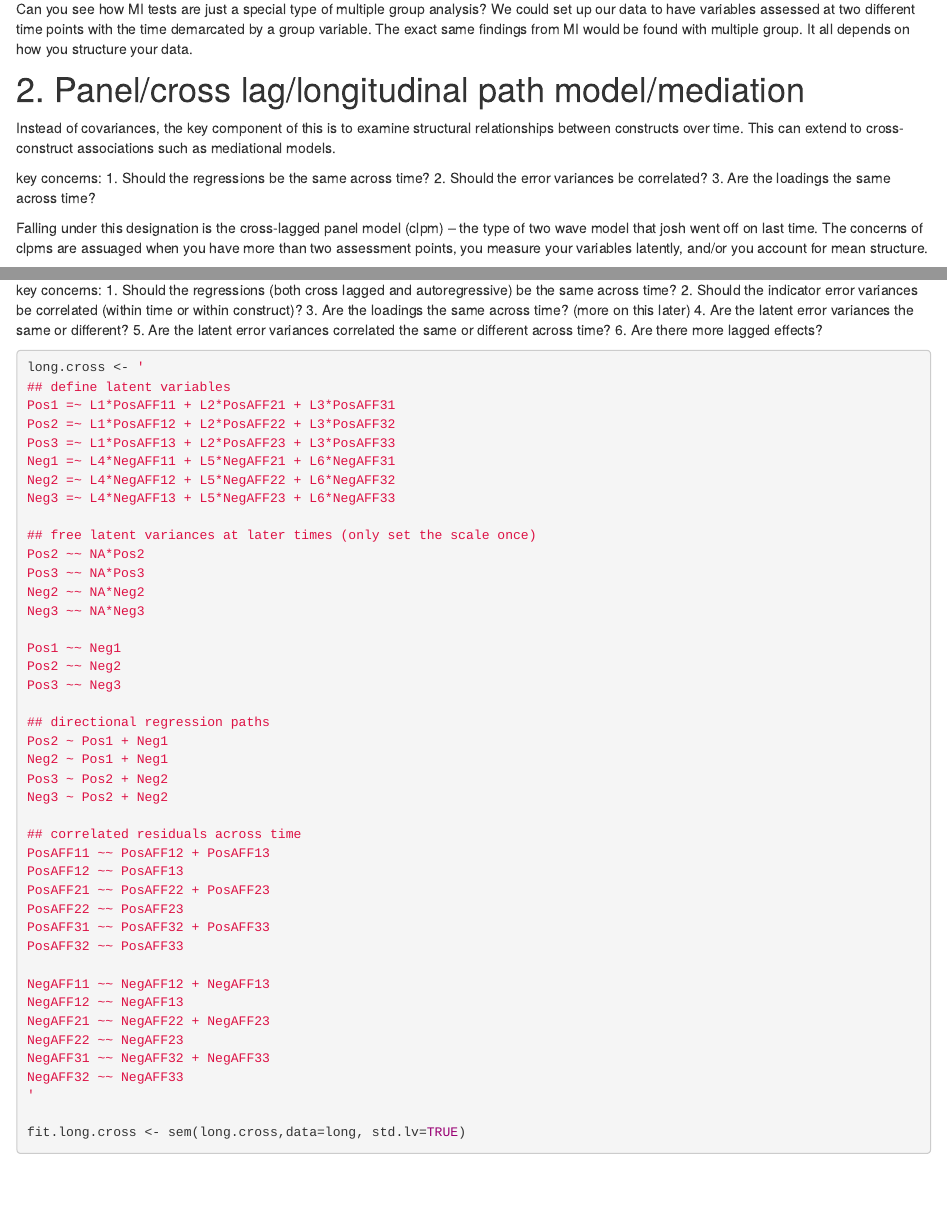
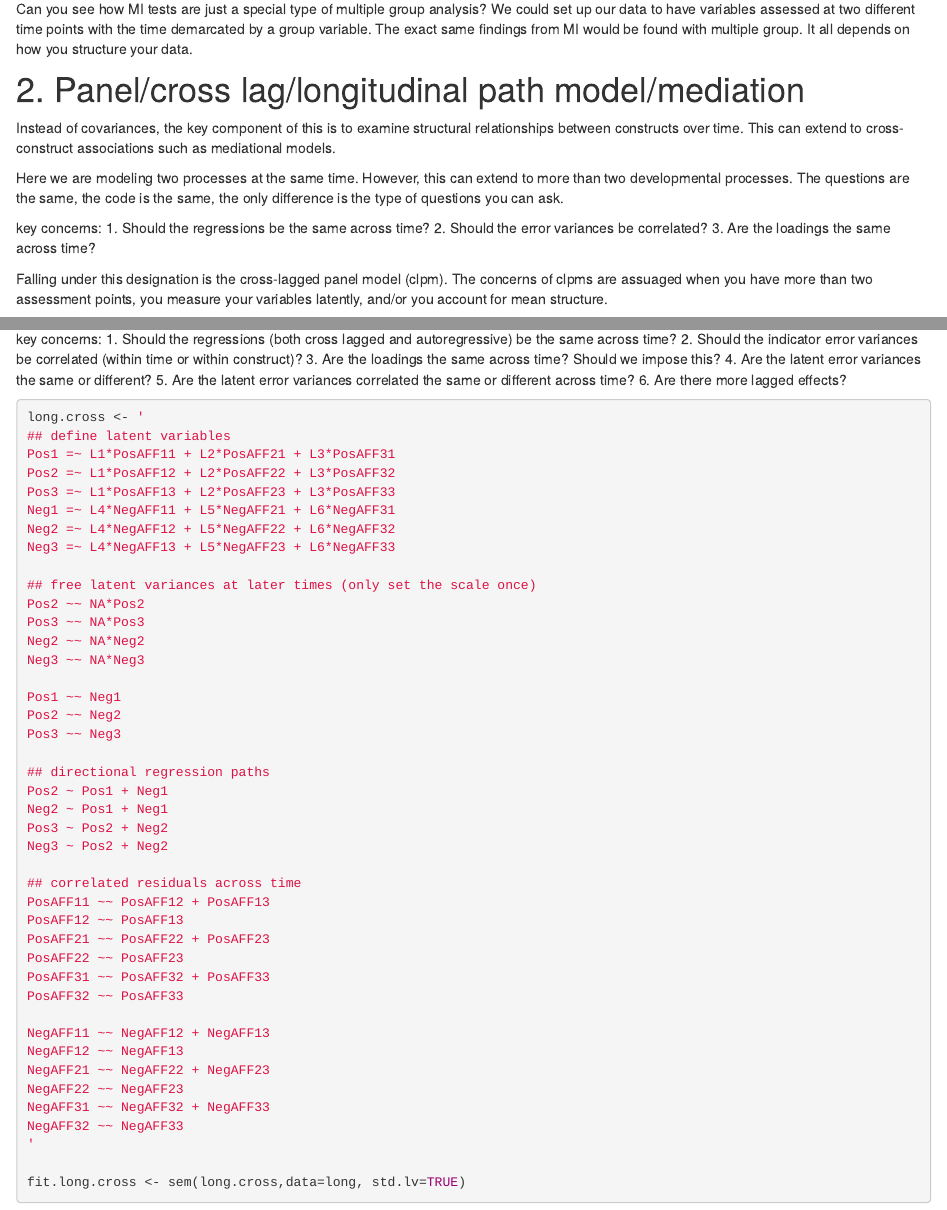
Before and after one commit to josh-jackson/longitudinal-2021, an R Markdown document (sem-longitudinal.Rmd): the page in a window 1100 px wide, from 8740 px down, and a second part further down, joined at a grey line. Rendered offline with R 4.5, knitr and Pandoc, with nearby package versions; drawn as R Markdown's standard HTML page in place of the format the file asks for; some code elsewhere in the file could not run offline.

Commit message:
MI update

```diff
--- a/sem-longitudinal.Rmd
+++ b/sem-longitudinal.Rmd
@@ -477,13 +477,15 @@ Can you see how MI tests are just a special type of multiple group analysis? We
 
 Instead of covariances, the key component of this is to examine structural relationships between constructs over time. This can extend to cross-construct associations such as mediational models.
 
+Here we are modeling two processes at the same time. However, this can extend to more than two developmental processes. The questions are the same, the code is the same, the only difference is the type of questions you can ask.
+
 key concerns:
 1. Should the regressions be the same across time?
 2. Should the error variances be correlated?
 3. Are the loadings the same across time?
 
 
-Falling under this designation is the cross-lagged panel model (clpm) -- the type of two wave model that josh went off on last time. The concerns of clpms are assuaged when you have more than two assessment points, you measure your variables latently, and/or you account for mean structure.
+Falling under this designation is the cross-lagged panel model (clpm). The concerns of clpms are assuaged when you have more than two assessment points, you measure your variables latently, and/or you account for mean structure.
 
 Below is an example of two constructs modeled over time with three assessment points. Not yet a clpm.
 
@@ -546,7 +548,7 @@ semPaths(fit.long.path, layout = "tree3")
 key concerns:
 1. Should the regressions (both cross lagged and autoregressive) be the same across time?
 2. Should the indicator error variances be correlated (within time or within construct)?
-3. Are the loadings the same across time? (more on this later)
+3. Are the loadings the same across time? Should we impose this?
 4. Are the latent error variances the same or different?
 5. Are the latent error variances correlated the same or different across time?
 6. Are there more lagged effects?
```
Also changed, not shown: brms_files/figure-html/unnamed-chunk-8-1.png, sem-longitudinal.Rmd (8 more changed lines), 2 other files.
